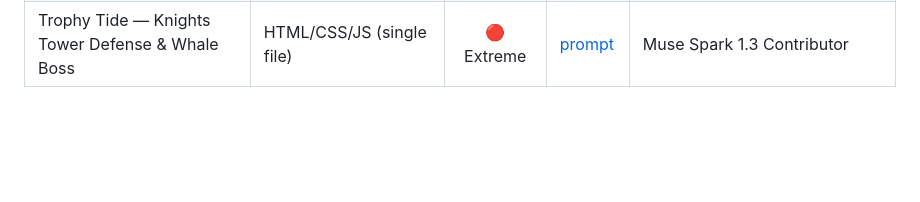
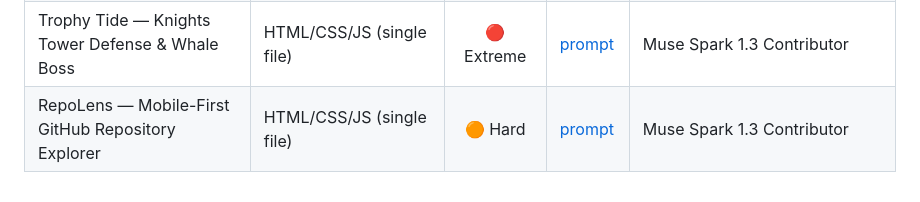
Before and after one commit to banjoer/prompt-oneshot, a Markdown page: README.md, the part around the change. GitHub-like rendering; blank space fills up the shorter version.

Commit message:
Add RepoLens mobile-first GitHub explorer hard challenge

```diff
--- a/README.md
+++ b/README.md
@@ -103,6 +103,7 @@ effort, if known).
 | Mosaic Studio — Layered Pixel-Image Editor | HTML/CSS/JS (single file, canvas) | 🟠 Hard | [prompt](oneshots/mosaic-studio-pixel-editor.md) | Muse Spark 1.3 Contributor · adapted from [VSBDev/one-shot-app-benchmarks](https://github.com/VSBDev/one-shot-app-benchmarks) |
 | Planform Studio — Floor-Plan CAD | HTML/CSS/JS (single file, SVG) | 🔴 Extreme | [prompt](oneshots/planform-studio-floor-plan-cad.md) | Muse Spark 1.3 Contributor · adapted from [VSBDev/one-shot-app-benchmarks](https://github.com/VSBDev/one-shot-app-benchmarks) |
 | Trophy Tide — Knights Tower Defense & Whale Boss | HTML/CSS/JS (single file) | 🔴 Extreme | [prompt](oneshots/trophy-tide-knights-tower-defense.md) | Muse Spark 1.3 Contributor |
+| RepoLens — Mobile-First GitHub Repository Explorer | HTML/CSS/JS (single file) | 🟠 Hard | [prompt](oneshots/repolens-mobile-first-github-repository-explorer.md) | Muse Spark 1.3 Contributor |
 
 <!-- Row template:
 | <Title> | <e.g. Python, SQLite> | <🟢/🟡/🟠/🔴> <Easy/Medium/Hard/Extreme> | [prompt](oneshots/<file>.md) | <model name> · thinking: <effort, if known> |
```
Also changed, not shown: oneshots/repolens-mobile-first-github-repository-explorer.md (added, +293 -0 lines).
